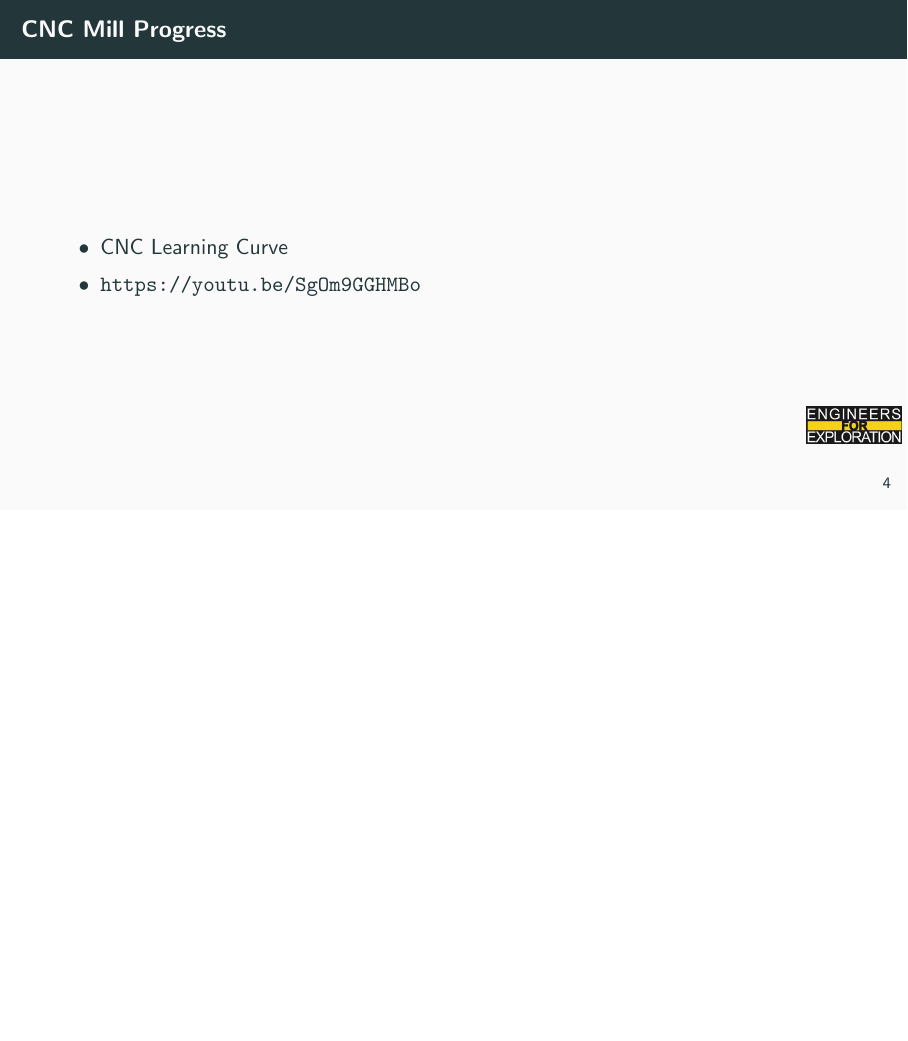
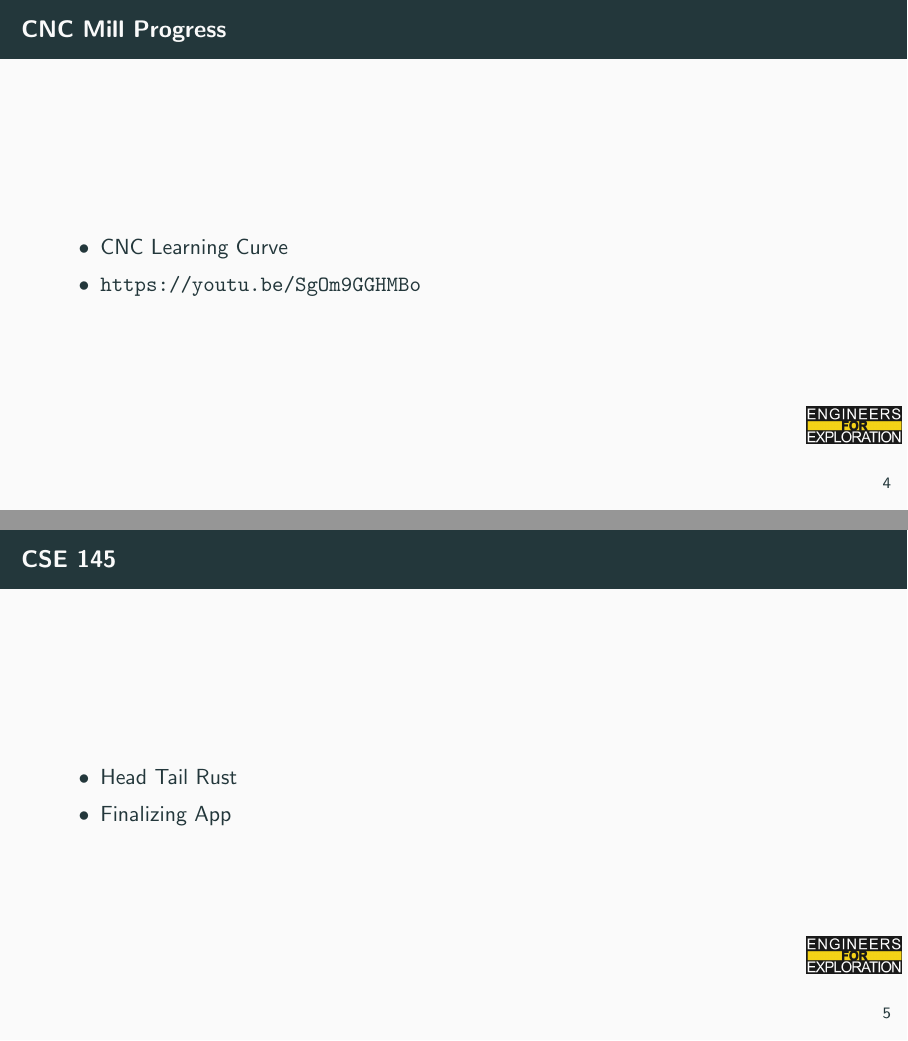
Before and after one commit to UCSD-E4E/weekly_presentations, LaTeX slides (presentation.tex, which reads project_fs.tex): page 6 of 10 before the commit and pages 6 and 7 of 11 after it, the two joined at a grey line, the shorter picture padded with empty space. Compiled offline with pdfLaTeX.

Commit message:
Update project_fs.tex
Updating CSE 145

```diff
--- a/project_fs.tex
+++ b/project_fs.tex
@@ -51,3 +51,10 @@
         \item{\url{https://youtu.be/SgOm9GGHMBo}}
     \end{itemize}
 \end{frame}
+
+\begin{frame}{CSE 145}
+    \begin{itemize}
+        \item Head Tail Rust
+        \item Finalizing App
+    \end{itemize}
+\end{frame}
```
